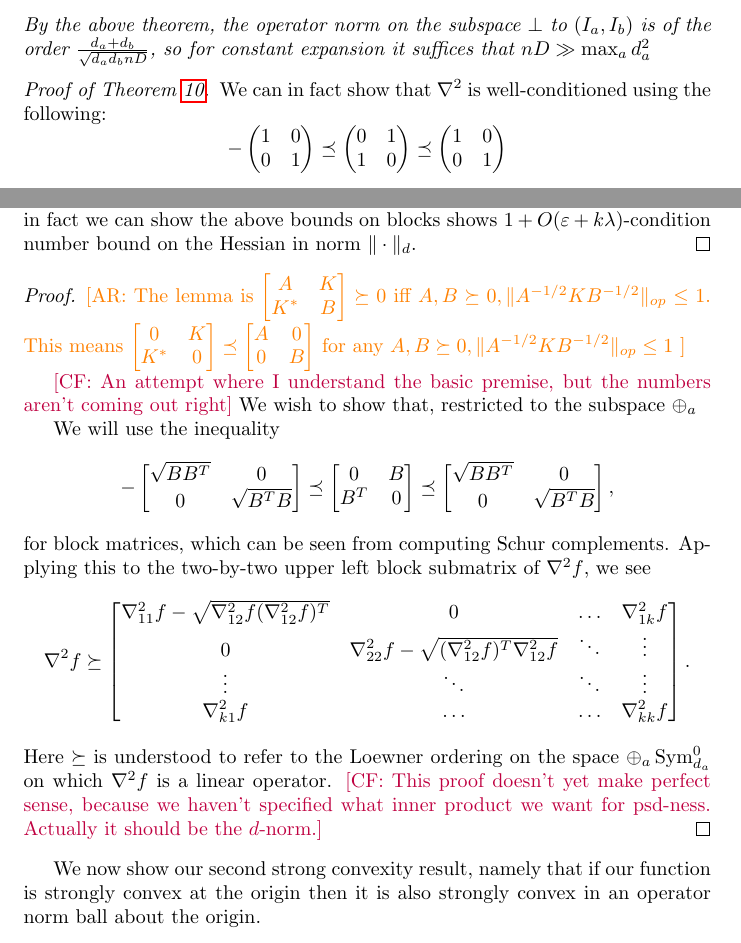
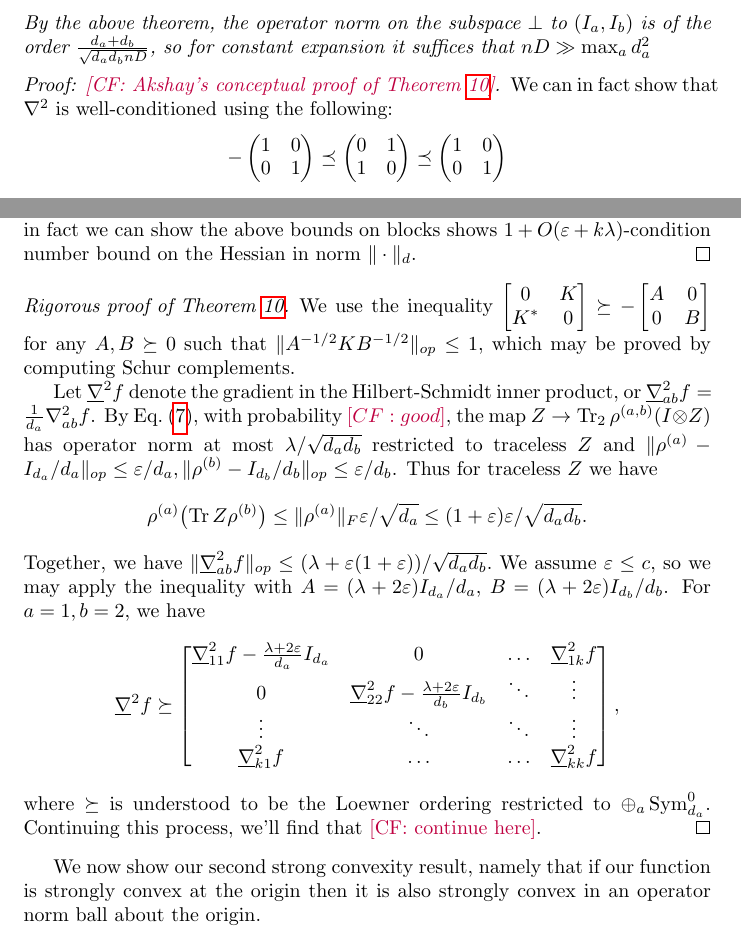
Before and after one commit to colefranks/MatrixNormalShrinkFlop, a LaTeX document (tensor-mle.tex): two parts of pages 13 and 14 of 43, joined at a grey line, cut so that both start at the same text. Compiled offline with pdfLaTeX.

Commit message:
started proof of thm:tensor-convexity

```diff
--- a/tensor-mle.tex
+++ b/tensor-mle.tex
@@ -628,7 +628,7 @@ For $Y \in \R^{d_{a} \times d_{b}}$ where $Y_{ij} \sim \mathcal{N}(0,1)$, our Kr
 By the above theorem, the operator norm on the subspace $\perp$ to $(I_{a},I_{b})$ is of the order $\frac{d_{a}+d_{b}}{\sqrt{d_{a} d_{b} nD}}$, so for constant expansion it suffices that $nD \gg \max_{a} d_{a}^{2}$
 \end{corollary}
 
-\begin{proof}[Proof of \cref{thm:tensor-convexity}]
+\begin{proof}[Proof: \CF{Akshay's conceptual proof of \cref{thm:tensor-convexity}}]
 We can in fact show that $\nabla^{2}$ is well-conditioned using the following:
 \[ -\begin{pmatrix} 1 & 0 \\ 0 & 1 \end{pmatrix}
 \preceq \begin{pmatrix} 0 & 1 \\ 1 & 0 \end{pmatrix}
@@ -648,23 +648,27 @@ Now we can again use the high-probability bounds derived above: \TODO{actually c
 The same sequence of inequalities can be reversed to show a lower bound. So in fact we can show the above bounds on blocks shows $1+O(\eps + k \lambda)$-condition number bound on the Hessian in norm $\|\cdot\|_{d}$.
 \end{proof}
 
-\begin{proof}[Proof.]
-\AR{The lemma is $\begin{bmatrix} A & K \\ K^{*} & B \end{bmatrix} \succeq 0$ iff $A, B \succeq 0, \|A^{-1/2} K B^{-1/2}\|_{op} \leq 1$. This means $\begin{bmatrix} 0 & K \\ K^{*} & 0 \end{bmatrix} \preceq \begin{bmatrix} A & 0 \\ 0 & B \end{bmatrix}$ for any $A,B \succeq 0, \|A^{-1/2} K B^{-1/2}\|_{op} \leq 1$ }
-
-\CF{An attempt where I understand the basic premise, but the numbers aren't coming out right} We wish to show that, restricted to the subspace $\oplus_a $
-
-
-We will use the inequality $$- \begin{bmatrix} \sqrt{B B^T} & 0 \\ 0 & \sqrt{B^T B} \end{bmatrix} \preceq \begin{bmatrix} 0  & B \\ B^T & 0 \end{bmatrix} \preceq \begin{bmatrix} \sqrt{B B^T} & 0 \\ 0 & \sqrt{B^T B} \end{bmatrix},$$ for block matrices, which can be seen from computing Schur complements. Applying this to the two-by-two upper left block submatrix of $\nabla^2f$, we see
-\begin{align*}
-  \nabla^2 f \succeq \begin{bmatrix}
-  \nabla_{11}^2 f - \sqrt{\nabla_{12}^2 f (\nabla_{12}^2 f)^T} & 0 & \hdots &  \nabla_{1k}^2 f  \\
-0 & \nabla_{22}^2 f - \sqrt{(\nabla_{12}^2 f)^T \nabla_{12}^2 f} & \ddots & \vdots \\
+
+\begin{proof}[Rigorous proof of \cref{thm:tensor-convexity}]
+We use the inequality $\begin{bmatrix} 0 & K \\ K^{*} & 0 \end{bmatrix} \succeq - \begin{bmatrix} A & 0 \\ 0 & B \end{bmatrix}$ for any $A,B \succeq 0$ such that $\|A^{-1/2} K B^{-1/2}\|_{op} \leq 1,$ which may be proved by computing Schur complements.
+
+Let $\underline{\nabla}^2 f$ denote the gradient in the Hilbert-Schmidt inner product, or $\underline{\nabla}^2_{ab} f = \frac{1}{d_a} \nabla_{ab}^2 f$. By \cref{eq:expansion-thing}, with probability $\CF{good}$, the map $Z \to \tr_2 \rho^{(a,b)} (I \ot Z)$ has operator norm at most $\lambda/\sqrt{d_a d_b}$ restricted to traceless $Z$ and $\|\rho^{(a)} - I_{d_a}/{d_a}\|_{op} \leq \eps/d_a, \|\rho^{(b)} - I_{d_b}/d_b\|_{op} \leq \eps/d_b$. Thus for traceless $Z$ we have
+$$ \rho^{(a)}\bigl(\tr Z \rho^{(b)}\bigr) \leq \| \rho^{(a)}\|_F \eps /\sqrt{d_a} \leq (1 + \eps) \eps /\sqrt{d_a d_b}.$$
+Together, we have
+$\|\underline{\nabla}_{ab}^2 f \|_{op} \leq (\lambda + \eps(1 + \eps))/\sqrt{d_a d_b}.$ We assume $\eps \leq c$, so we may apply the inequality with $A = (\lambda + 2\eps) I_{d_a}/d_{a}$, $B = (\lambda + 2\eps)I_{d_b}/d_{b}$. For $a = 1, b = 2$, we have \begin{align*}
+  \underline{\nabla}^2 f \succeq \begin{bmatrix}
+  \underline{\nabla}_{11}^2 f - \frac{\lambda + 2\eps}{d_a} I_{d_a} & 0 & \hdots &  \underline{\nabla}_{1k}^2 f  \\
+0 & \underline{\nabla}_{22}^2 f - \frac{\lambda + 2\eps}{d_b} I_{d_b} & \ddots & \vdots \\
 \vdots & \ddots & \ddots & \vdots\\
-  \nabla_{k1}^2 f & \hdots &  \hdots & \nabla_{kk}^2 f \\
-  \end{bmatrix}.
-\end{align*}
-Here $\succeq$ is understood to refer to the Loewner ordering on the space $\oplus_a \Sym^0_{d_a}$ on which $\nabla^2 f$ is a linear operator. \CF{This proof doesn't yet make perfect sense, because we haven't specified what inner product we want for psd-ness. Actually it should be the $d$-norm.}
-\end{proof}
+  \underline{\nabla}_{k1}^2 f & \hdots &  \hdots & \underline{\nabla}_{kk}^2 f \\
+  \end{bmatrix},\end{align*} where $\succeq$ is understood to be the Loewner ordering restricted to $\oplus_a \Sym^0_{d_a}$. Continuing this process, we'll find that \CF{continue here}.\end{proof}
+
+
+
+%$$\bigl(\tr Y \rho^{(a)}\bigr)\bigl(\tr Z \rho^{(b)}\bigr)$$
+
+
+
 We now show our second strong convexity result, namely that if our function is strongly convex at the origin then it is also strongly convex in an operator norm ball about the origin.
 
 
```
